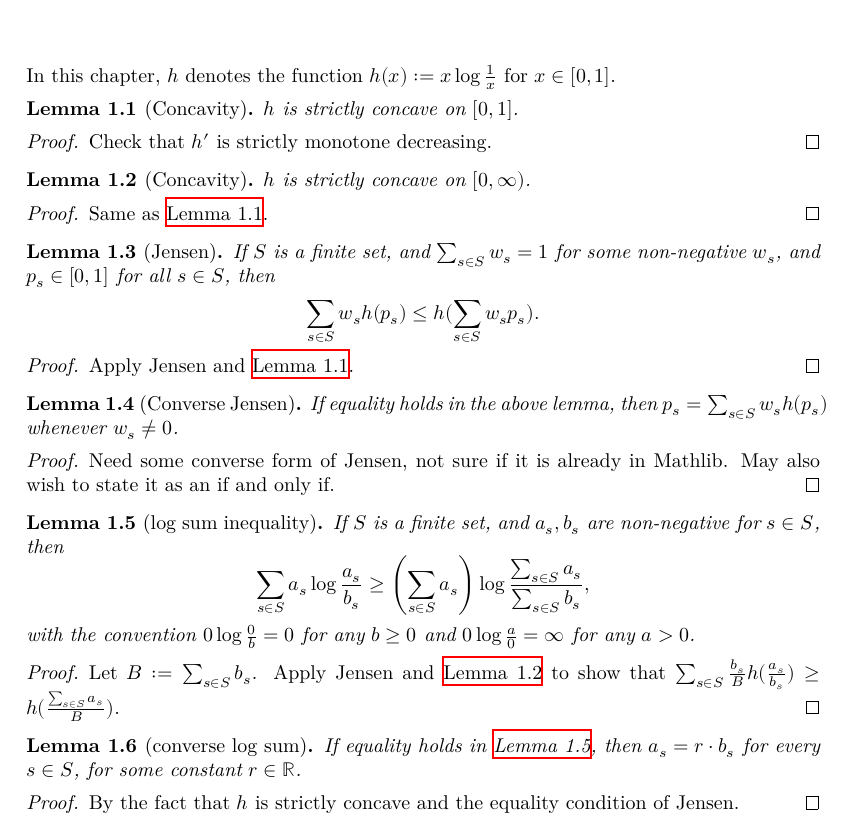
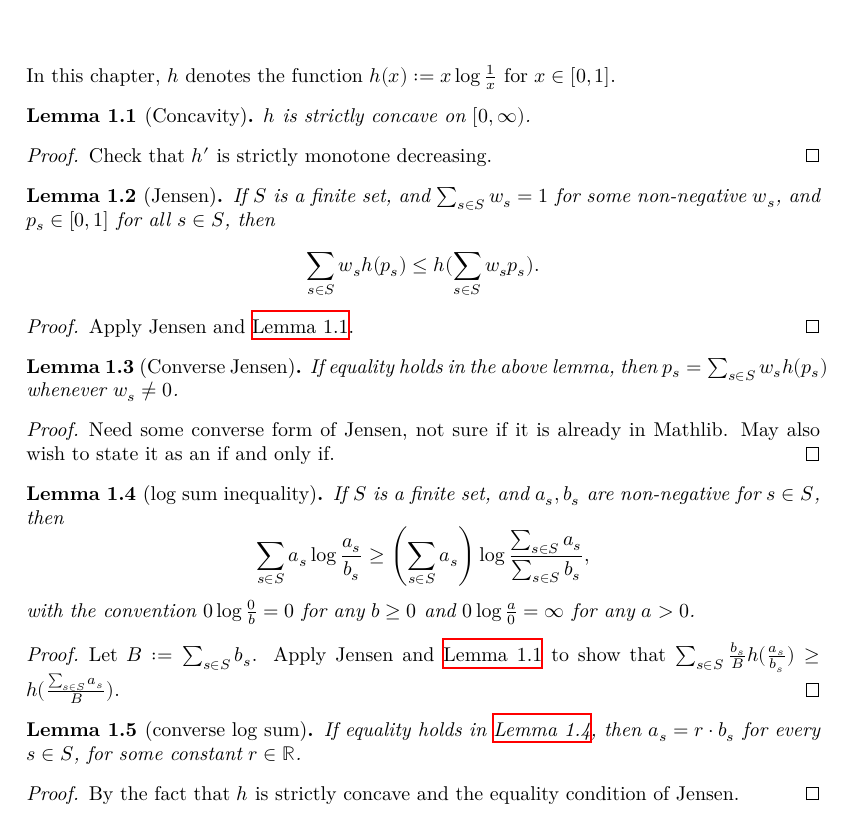
Before and after one commit to teorth/pfr, a LaTeX thesis (blueprint/src/print.tex, which reads blueprint/src/chapter/jensen.tex): part of page 2 of 66, cut so that both start at the same text. Compiled offline with XeLaTeX.

```diff
--- a/blueprint/src/chapter/jensen.tex
+++ b/blueprint/src/chapter/jensen.tex
@@ -4,17 +4,10 @@
 
 \begin{lemma}[Concavity]\label{concave}
   \lean{Real.strictConcaveOn_negMulLog}\leanok
-  $h$ is strictly concave on $[0,1]$.
+  $h$ is strictly concave on $[0,\infty)$.
 \end{lemma}
 
 \begin{proof} \leanok Check that $h'$ is strictly monotone decreasing.
-\end{proof}
-
-\begin{lemma}[Concavity]\label{concave-general}
-  $h$ is strictly concave on $[0,\infty)$.
-\end{lemma}
-\begin{proof}
-Same as \Cref{concave}.
 \end{proof}
 
 
@@ -36,20 +29,20 @@
 \end{proof}
 
 \begin{lemma}[log sum inequality]
-  \label{log-sum}
+  \label{log-sum}\lean{sum_mul_log_div_leq}\leanok
   If $S$ is a finite set, and $a_s,b_s$ are non-negative for $s\in S$, then
   $$\sum_{s\in S} a_s \log\frac{a_s}{b_s}\ge \left(\sum_{s\in S}a_s\right)\log\frac{\sum_{s\in S} a_s}{\sum_{s\in S} b_s},$$
   with the convention $0\log\frac{0}{b}=0$ for any $b\ge 0$ and $0\log\frac{a}{0}=\infty$ for any $a>0$.
 \end{lemma}
 \begin{proof}
-  Let $B:=\sum_{s\in S} b_s$. Apply Jensen and \Cref{concave-general} to show that $\sum_{s\in S} \frac{b_s}{B} h(\frac{a_s}{b_s})\ge h(\frac{\sum_{s\in S} a_s}{B})$.
+  Let $B:=\sum_{s\in S} b_s$. Apply Jensen and \Cref{concave} to show that $\sum_{s\in S} \frac{b_s}{B} h(\frac{a_s}{b_s})\ge h(\frac{\sum_{s\in S} a_s}{B})$.
 \end{proof}
 
 \begin{lemma}[converse log sum]
-  \label{converse-log-sum}
+  \label{converse-log-sum}\lean{sum_mul_log_div_eq_iff}\leanok
 If equality holds in \Cref{log-sum}, then $a_s=r\cdot b_s$ for every $s\in S$, for some constant $r\in \mathbb{R}$.
 \end{lemma}
 
 \begin{proof}
-\uses{concave-general} By the fact that $h$ is strictly concave and the equality condition of Jensen.
+\uses{concave} By the fact that $h$ is strictly concave and the equality condition of Jensen.
 \end{proof}
```
Also changed, not shown: blueprint/src/chapter/further_improvement.tex (+4 -4 lines), 2 other files.
